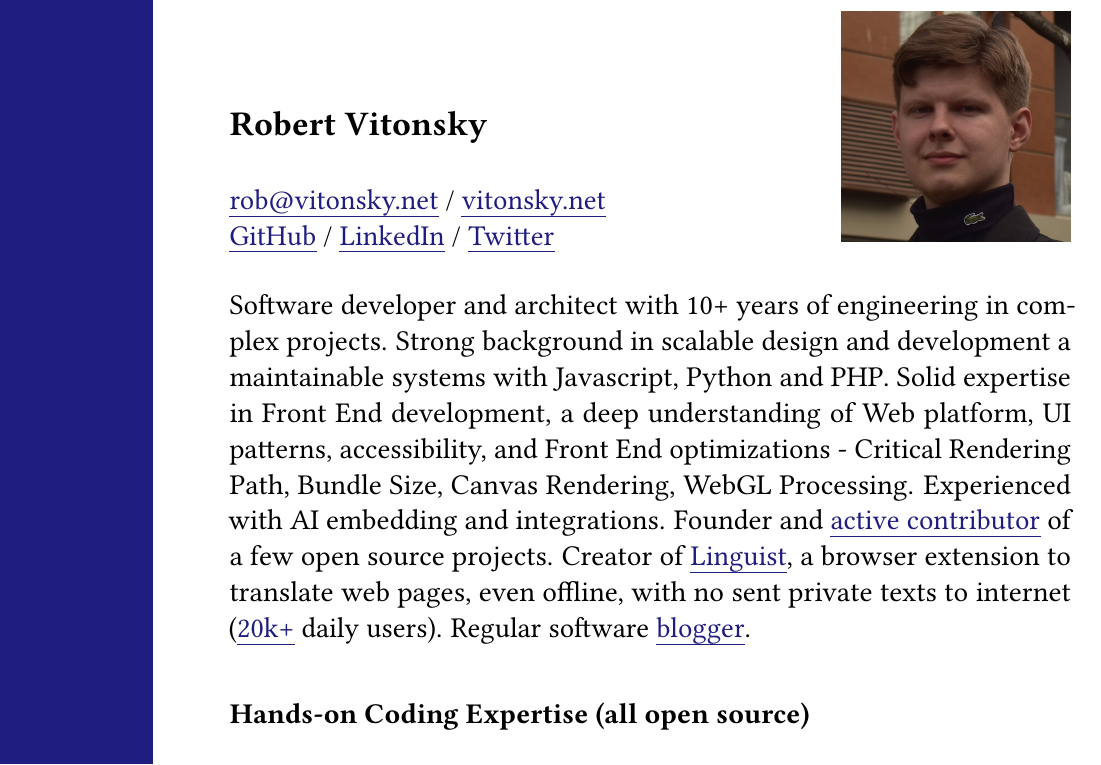
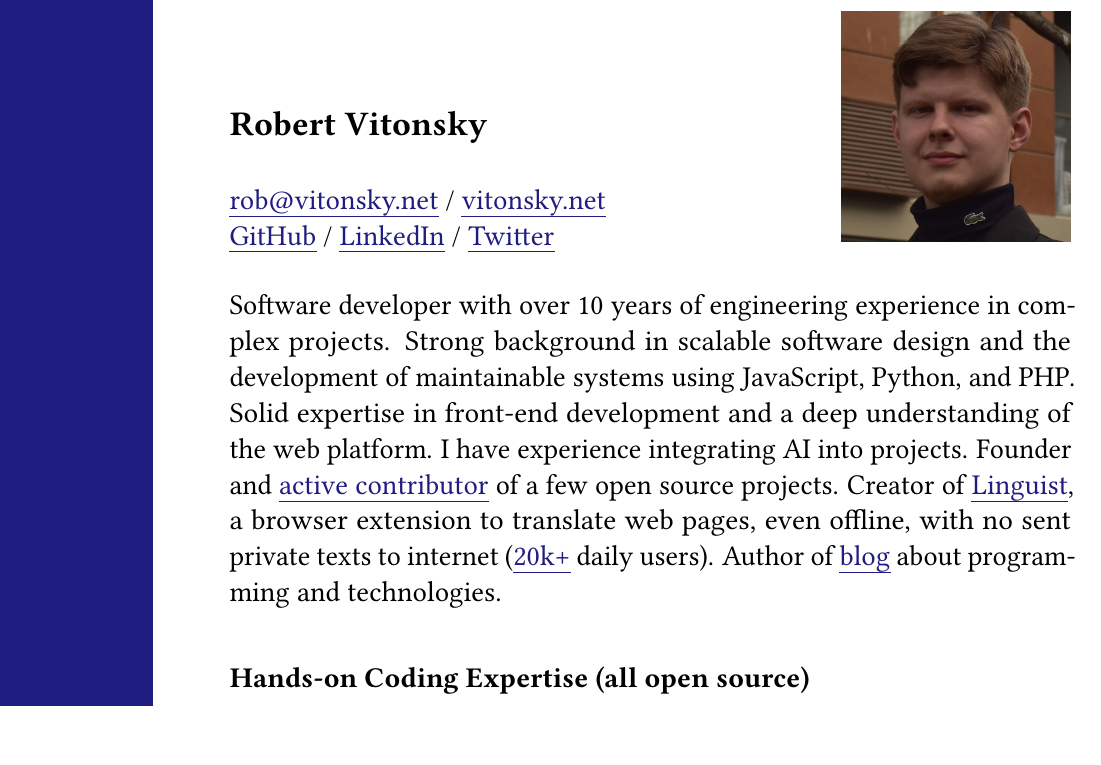
Before and after one commit to vitonsky/resume, a LaTeX CV (resume.tex): part of page 1 of 4, cut so that both start at the same text. Compiled offline with pdfLaTeX.

Commit message:
chore: update text style in header

```diff
--- a/resume.tex
+++ b/resume.tex
@@ -22,7 +22,7 @@
 
 \vspace*{12pt}
 
-Software developer and architect with 10+ years of engineering in complex projects. Strong background in scalable design and development a maintainable systems with Javascript, Python and PHP. Solid expertise in Front End development, a deep understanding of Web platform, UI patterns, accessibility, and Front End optimizations - Critical Rendering Path, Bundle Size, Canvas Rendering, WebGL Processing. Experienced with AI embedding and integrations. Founder and \href{https://github.com/vitonsky}{active contributor} of a few open source projects. Creator of \href{https://github.com/translate-tools/linguist}{Linguist}, a browser extension to translate web pages, even offline, with no sent private texts to internet (\href{https://github.com/translate-tools/linguist}{20k+} daily users). Regular software \href{https://vitonsky.net/}{blogger}.
+Software developer with over 10 years of engineering experience in complex projects. Strong background in scalable software design and the development of maintainable systems using JavaScript, Python, and PHP. Solid expertise in front-end development and a deep understanding of the web platform. I have experience integrating AI into projects. Founder and \href{https://github.com/vitonsky}{active contributor} of a few open source projects. Creator of \href{https://github.com/translate-tools/linguist}{Linguist}, a browser extension to translate web pages, even offline, with no sent private texts to internet (\href{https://github.com/translate-tools/linguist}{20k+} daily users). Author of \href{https://vitonsky.net/}{blog} about programming and technologies.
 
 \subsection*{Hands-on Coding Expertise (all open source)}
 
```
